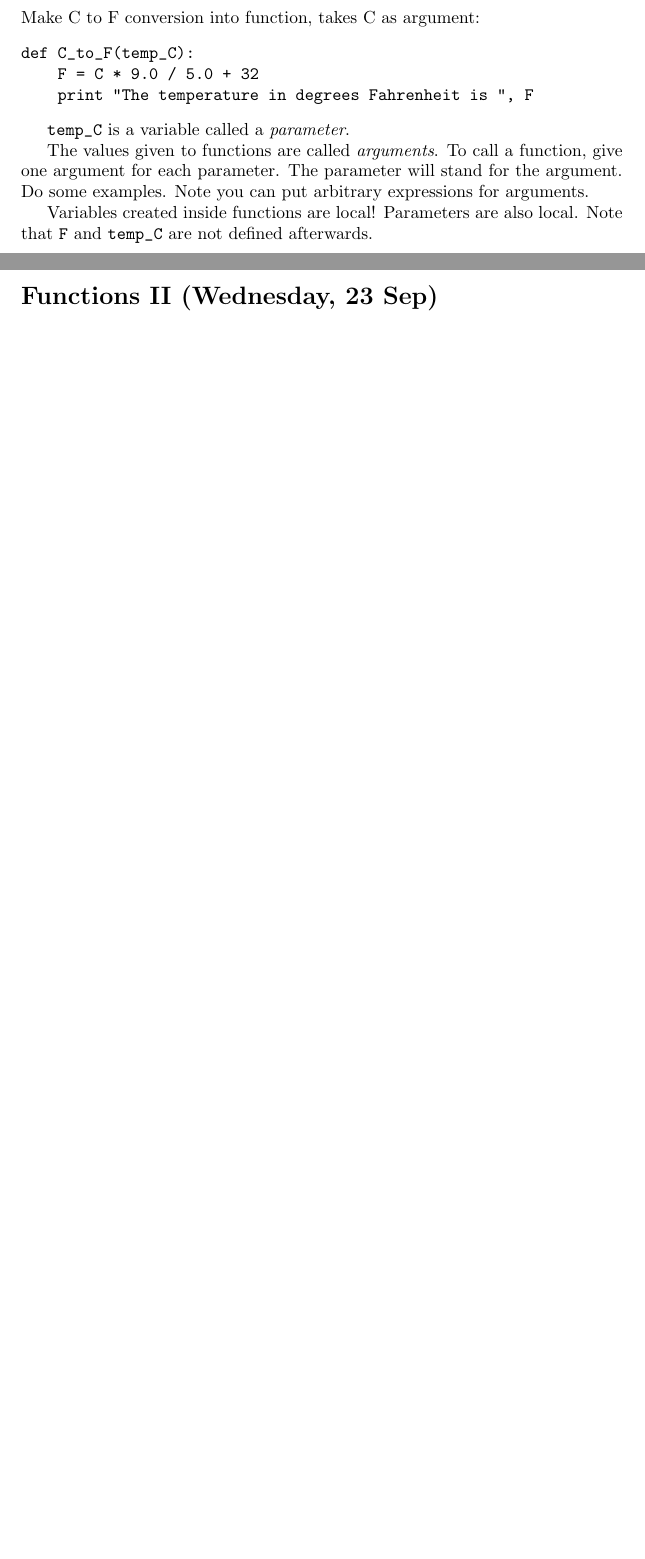
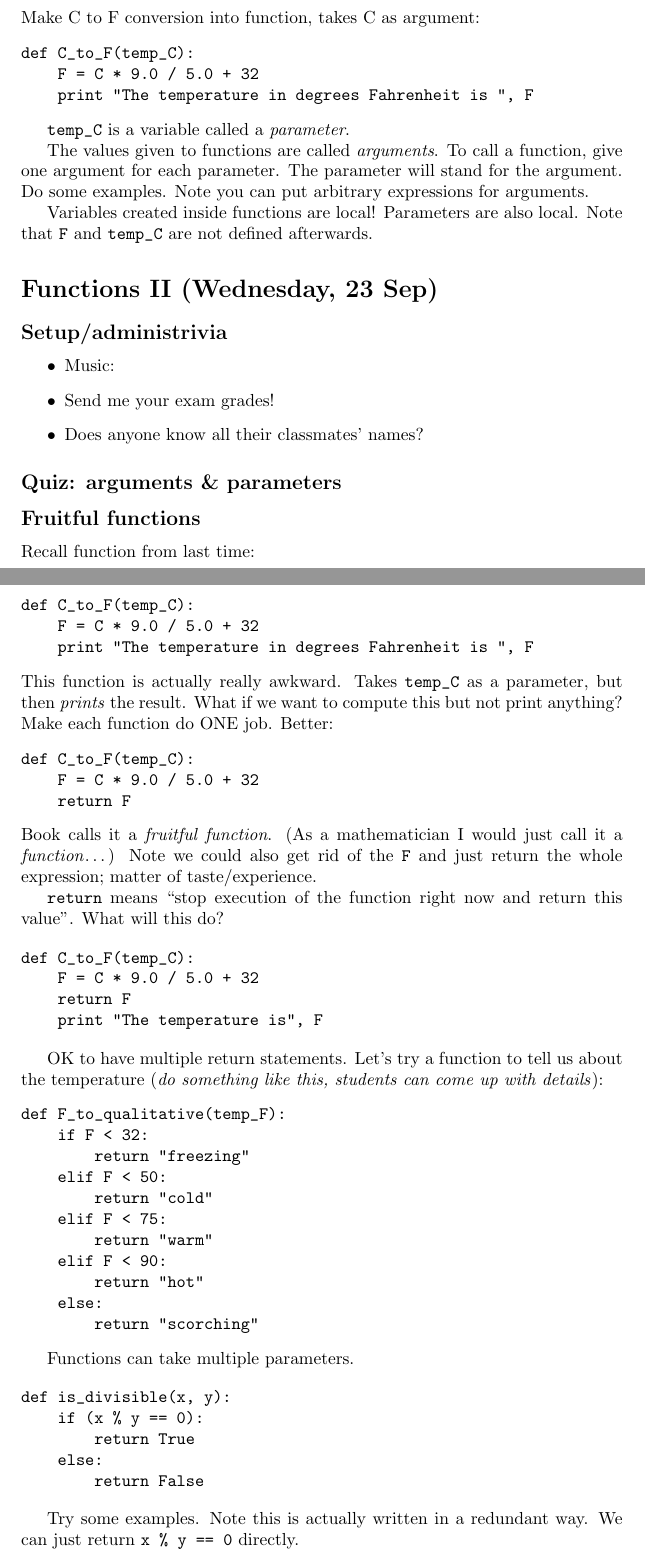
Before and after one commit to Hendrix-CS/csci150, a LaTeX document (lectures/class-notes.tex): two parts of pages 12 and 13 of 13 before the commit and two parts of pages 12 and 13 of 14 after it, joined at a grey line, cut so that both start at the same text, the shorter picture padded with empty space. Compiled offline with pdfLaTeX.

Commit message:
lecture notes for Functions II

```diff
--- a/lectures/class-notes.tex
+++ b/lectures/class-notes.tex
@@ -502,6 +502,79 @@ expressions for arguments.
 Variables created inside functions are local!  Parameters are also
 local. Note that \verb|F| and \verb|temp_C| are not defined afterwards.
 
+\section*{Functions II (Wednesday, 23 Sep)}
+
+\subsection*{Setup/administrivia}
+\begin{itemize}
+\item Music:
+\item Send me your exam grades!
+\item Does anyone know all their classmates' names?
+\end{itemize}
+
+\subsection*{Quiz: arguments \& parameters}
+
+\subsection*{Fruitful functions}
+
+Recall function from last time:
+\begin{verbatim}
+def C_to_F(temp_C):
+    F = C * 9.0 / 5.0 + 32
+    print "The temperature in degrees Fahrenheit is ", F
+\end{verbatim}
+This function is actually really awkward.  Takes \verb|temp_C| as a
+parameter, but then \emph{prints} the result.  What if we want to
+compute this but not print anything?  Make each function do ONE job.
+Better:
+\begin{verbatim}
+def C_to_F(temp_C):
+    F = C * 9.0 / 5.0 + 32
+    return F
+\end{verbatim}
+Book calls it a \emph{fruitful function}.  (As a mathematician I would
+just call it a \emph{function}\dots) Note we could also get rid of the
+\verb|F| and just return the whole expression; matter of
+taste/experience.
+
+\verb|return| means ``stop execution of the function right now and
+return this value''.  What will this do?
+
+\begin{verbatim}
+def C_to_F(temp_C):
+    F = C * 9.0 / 5.0 + 32
+    return F
+    print "The temperature is", F
+\end{verbatim}
+
+OK to have multiple return statements.  Let's try a function to tell
+us about the temperature (\emph{do something like this, students can
+  come up with details}):
+\begin{verbatim}
+def F_to_qualitative(temp_F):
+    if F < 32:
+        return "freezing"
+    elif F < 50:
+        return "cold"
+    elif F < 75:
+        return "warm"
+    elif F < 90:
+        return "hot"
+    else:
+        return "scorching"
+\end{verbatim}
+
+Functions can take multiple parameters.
+
+\begin{verbatim}
+def is_divisible(x, y):
+    if (x % y == 0):
+        return True
+    else:
+        return False
+\end{verbatim}
+
+Try some examples.  Note this is actually written in a redundant way.  We
+can just return \verb|x % y == 0| directly.
+
 \subsection*{Flow of execution \& stack diagrams}
 
 Execution starts at the first line of a program and continues.  But
@@ -522 +590,0 @@ Draw a stack diagram with local variables.
-\section*{Functions II (Wednesday, 23 Sep)}
```
Also changed, not shown: lectures/class-notes.tex (16 more changed lines).
